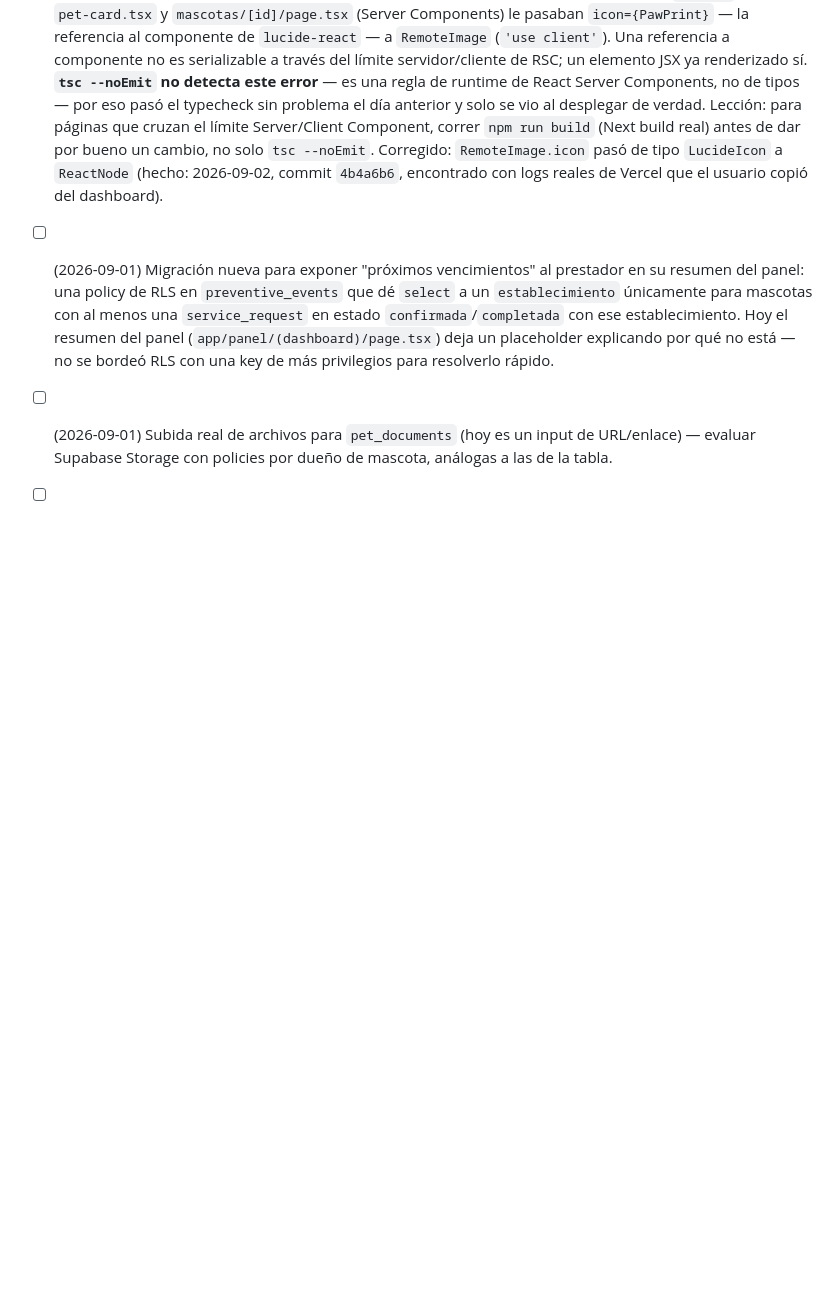
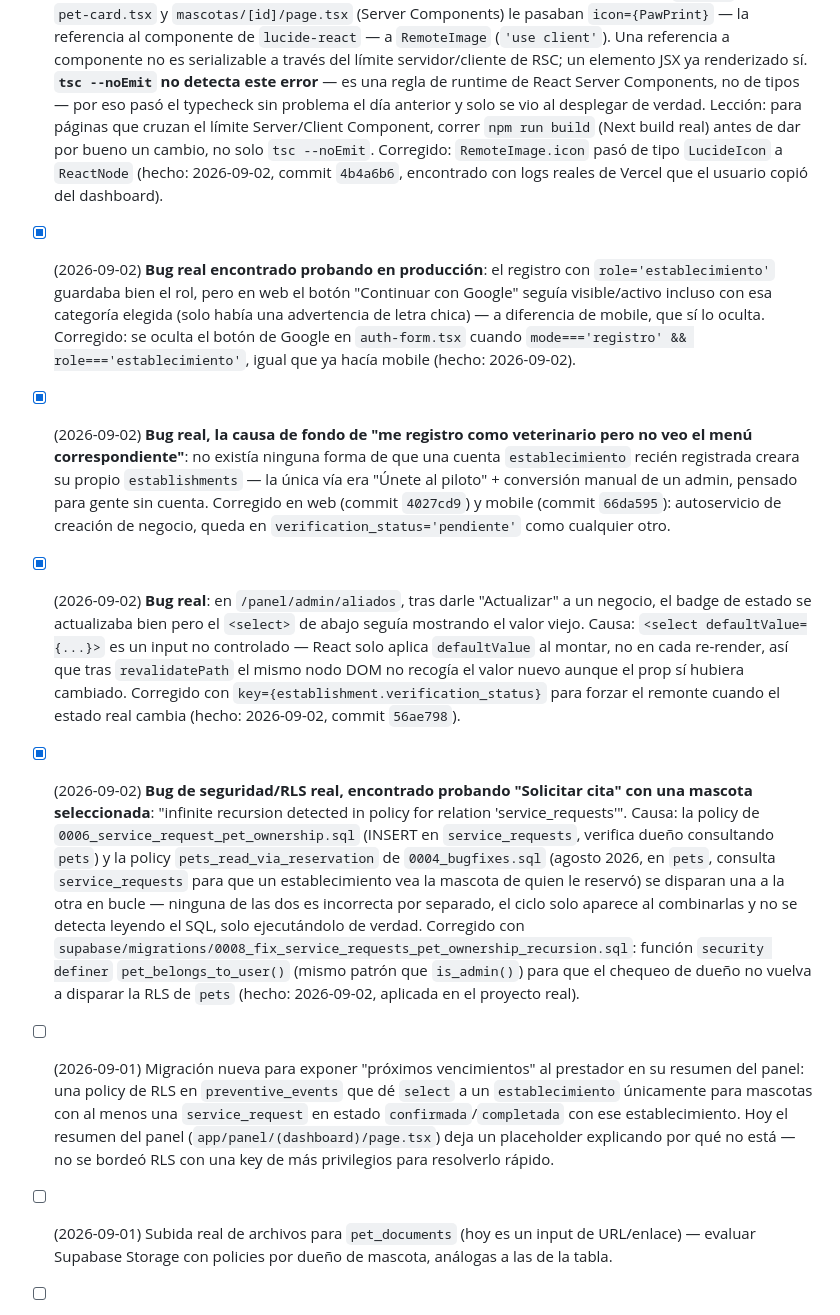
Before and after one commit to felipebaez07/PETAPP, a Markdown page: spec.md, the part around the change. GitHub-like rendering; blank space fills up the shorter version.

Commit message:
Documentar 4 bugs reales encontrados probando en produccion (2026-09-02)
Boton de Google visible en registro de negocio (web), falta de
autoservicio para crear el propio establishments, select de
verificacion con defaultValue desactualizado, y recursion infinita de
RLS en service_requests - los 4 ya corregidos en commits anteriores,
esto solo documenta el hallazgo y la causa en spec.md.

Co-Authored-By: Claude Sonnet 5 <noreply@anthropic.com>

```diff
--- a/spec.md
+++ b/spec.md
@@ -428,6 +428,33 @@ Se corrió la skill `code-review` (nivel alto) sobre todo el diff del pivot (`83
   2026-09-02, commit `4b4a6b6`, encontrado con logs reales de Vercel que el usuario copió del
   dashboard).
 
+- [x] (2026-09-02) **Bug real encontrado probando en producción**: el registro con `role='establecimiento'`
+  guardaba bien el rol, pero en web el botón "Continuar con Google" seguía visible/activo incluso con esa
+  categoría elegida (solo había una advertencia de letra chica) — a diferencia de mobile, que sí lo oculta.
+  Corregido: se oculta el botón de Google en `auth-form.tsx` cuando `mode==='registro' && role==='establecimiento'`,
+  igual que ya hacía mobile (hecho: 2026-09-02).
+- [x] (2026-09-02) **Bug real, la causa de fondo de "me registro como veterinario pero no veo el menú
+  correspondiente"**: no existía ninguna forma de que una cuenta `establecimiento` recién registrada
+  creara su propio `establishments` — la única vía era "Únete al piloto" + conversión manual de un admin,
+  pensado para gente sin cuenta. Corregido en web (commit `4027cd9`) y mobile (commit `66da595`):
+  autoservicio de creación de negocio, queda en `verification_status='pendiente'` como cualquier otro.
+- [x] (2026-09-02) **Bug real**: en `/panel/admin/aliados`, tras darle "Actualizar" a un negocio, el
+  badge de estado se actualizaba bien pero el `<select>` de abajo seguía mostrando el valor viejo.
+  Causa: `<select defaultValue={...}>` es un input no controlado — React solo aplica `defaultValue` al
+  montar, no en cada re-render, así que tras `revalidatePath` el mismo nodo DOM no recogía el valor
+  nuevo aunque el prop sí hubiera cambiado. Corregido con `key={establishment.verification_status}`
+  para forzar el remonte cuando el estado real cambia (hecho: 2026-09-02, commit `56ae798`).
+- [x] (2026-09-02) **Bug de seguridad/RLS real, encontrado probando "Solicitar cita" con una mascota
+  seleccionada**: "infinite recursion detected in policy for relation 'service_requests'". Causa: la
+  policy de `0006_service_request_pet_ownership.sql` (INSERT en `service_requests`, verifica dueño
+  consultando `pets`) y la policy `pets_read_via_reservation` de `0004_bugfixes.sql` (agosto 2026, en
+  `pets`, consulta `service_requests` para que un establecimiento vea la mascota de quien le reservó)
+  se disparan una a la otra en bucle — ninguna de las dos es incorrecta por separado, el ciclo solo
+  aparece al combinarlas y no se detecta leyendo el SQL, solo ejecutándolo de verdad. Corregido con
+  `supabase/migrations/0008_fix_service_requests_pet_ownership_recursion.sql`: función `security definer`
+  `pet_belongs_to_user()` (mismo patrón que `is_admin()`) para que el chequeo de dueño no vuelva a
+  disparar la RLS de `pets` (hecho: 2026-09-02, aplicada en el proyecto real).
+
 - [ ] (2026-09-01) Migración nueva para exponer "próximos vencimientos" al prestador en su resumen del
   panel: una policy de RLS en `preventive_events` que dé `select` a un `establecimiento` únicamente para
   mascotas con al menos una `service_request` en estado `confirmada`/`completada` con ese establecimiento.
```
